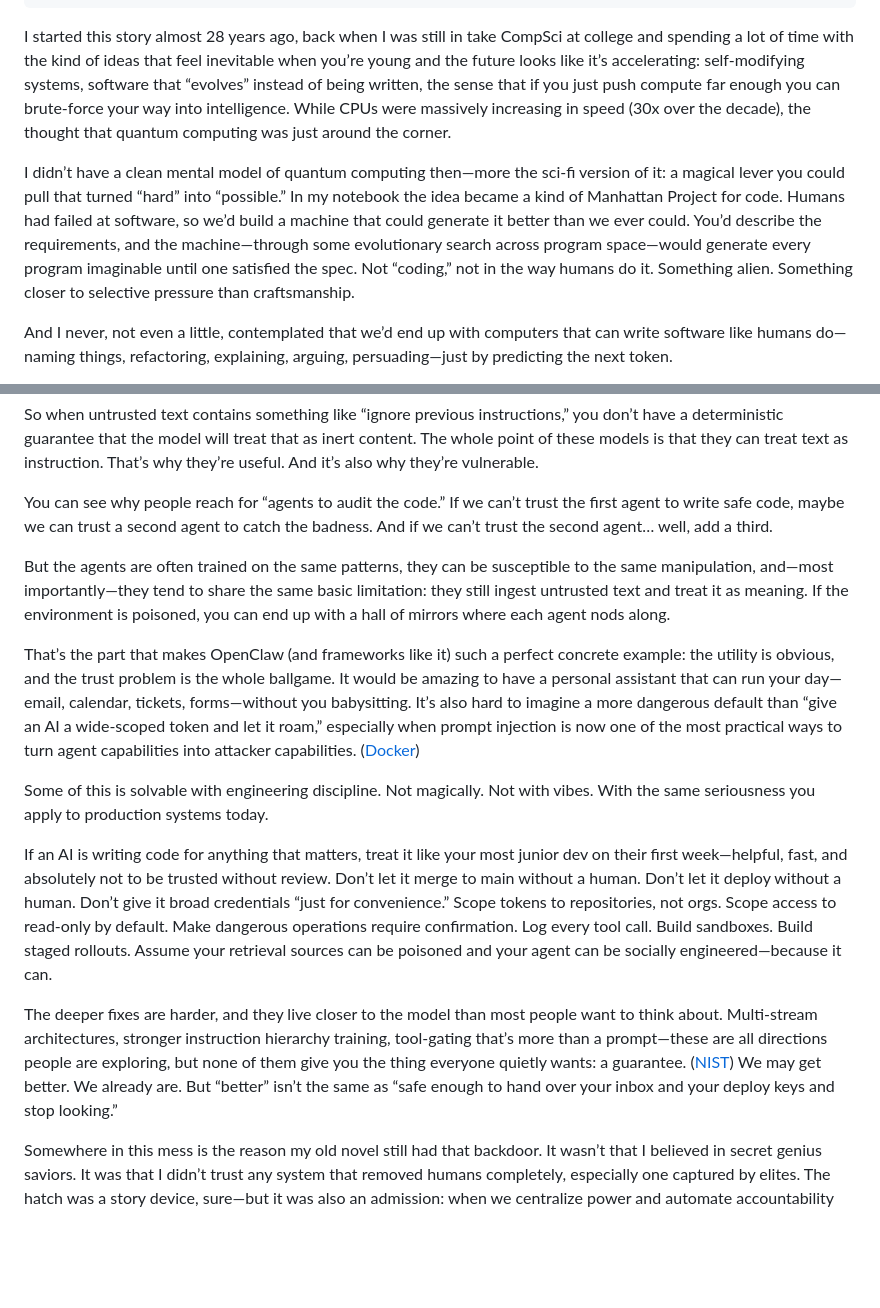
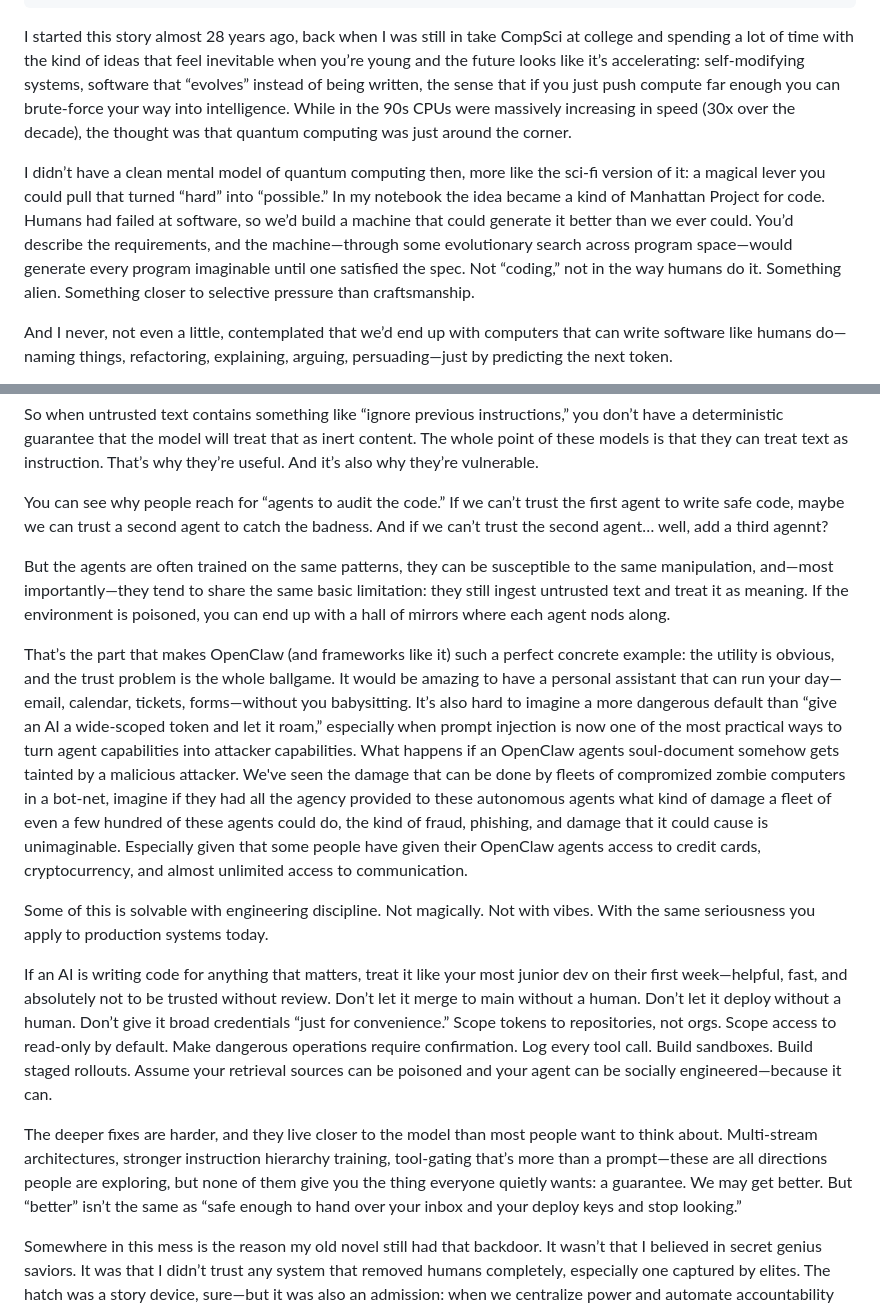
Before and after one commit to kriserickson/aging-coder, a Markdown page: src/posts/2026-02-10-agents-all-the-way-down.md, 2 parts joined by grey strips. Rendered like a GitHub page; blank space fills up the shorter version.

```diff
--- a/src/posts/2026-02-10-agents-all-the-way-down.md
+++ b/src/posts/2026-02-10-agents-all-the-way-down.md
@@ -7,9 +7,9 @@ description:
 draft: true
 tags: []
 ---
-I started this story almost 28 years ago, back when I was still in take CompSci at college and spending a lot of time with the kind of ideas that feel inevitable when you’re young and the future looks like it’s accelerating: self-modifying systems, software that “evolves” instead of being written, the sense that if you just push compute far enough you can brute-force your way into intelligence.  While CPUs were massively increasing in speed (30x over the decade), the thought that quantum computing was just around the corner.
+I started this story almost 28 years ago, back when I was still in take CompSci at college and spending a lot of time with the kind of ideas that feel inevitable when you’re young and the future looks like it’s accelerating: self-modifying systems, software that “evolves” instead of being written, the sense that if you just push compute far enough you can brute-force your way into intelligence.  While in the 90s CPUs were massively increasing in speed (30x over the decade), the thought was that quantum computing was just around the corner.
 
-I didn’t have a clean mental model of quantum computing then—more the sci-fi version of it: a magical lever you could pull that turned “hard” into “possible.” In my notebook the idea became a kind of Manhattan Project for code. Humans had failed at software, so we’d build a machine that could generate it better than we ever could. You’d describe the requirements, and the machine—through some evolutionary search across program space—would generate every program imaginable until one satisfied the spec. Not “coding,” not in the way humans do it. Something alien. Something closer to selective pressure than craftsmanship.
+I didn’t have a clean mental model of quantum computing then, more like the sci-fi version of it: a magical lever you could pull that turned “hard” into “possible.” In my notebook the idea became a kind of Manhattan Project for code. Humans had failed at software, so we’d build a machine that could generate it better than we ever could. You’d describe the requirements, and the machine—through some evolutionary search across program space—would generate every program imaginable until one satisfied the spec. Not “coding,” not in the way humans do it. Something alien. Something closer to selective pressure than craftsmanship.
 
 And I never, not even a little, contemplated that we’d end up with computers that can write software like humans do—naming things, refactoring, explaining, arguing, persuading—just by predicting the next token.
 
@@ -64,18 +60,18 @@ A system prompt is not a firewall. It’s a strong hint. Under the hood, most sy
 
 So when untrusted text contains something like “ignore previous instructions,” you don’t have a deterministic guarantee that the model will treat that as inert content. The whole point of these models is that they can treat text as instruction. That’s why they’re useful. And it’s also why they’re vulnerable.
 
-You can see why people reach for “agents to audit the code.” If we can’t trust the first agent to write safe code, maybe we can trust a second agent to catch the badness. And if we can’t trust the second agent… well, add a third.
+You can see why people reach for “agents to audit the code.” If we can’t trust the first agent to write safe code, maybe we can trust a second agent to catch the badness. And if we can’t trust the second agent… well, add a third agennt?
 
 But the agents are often trained on the same patterns, they can be susceptible to the same manipulation, and—most importantly—they tend to share the same basic limitation: they still ingest untrusted text and treat it as meaning. If the environment is poisoned, you can end up with a hall of mirrors where each agent nods along.
 
-That’s the part that makes OpenClaw (and frameworks like it) such a perfect concrete example: the utility is obvious, and the trust problem is the whole ballgame. It would be amazing to have a personal assistant that can run your day—email, calendar, tickets, forms—without you babysitting. It’s also hard to imagine a more dangerous default than “give an AI a wide-scoped token and let it roam,” especially when prompt injection is now one of the most practical ways to turn agent capabilities into attacker capabilities. ([Docker][5])
+That’s the part that makes OpenClaw (and frameworks like it) such a perfect concrete example: the utility is obvious, and the trust problem is the whole ballgame. It would be amazing to have a personal assistant that can run your day—email, calendar, tickets, forms—without you babysitting. It’s also hard to imagine a more dangerous default than “give an AI a wide-scoped token and let it roam,” especially when prompt injection is now one of the most practical ways to turn agent capabilities into attacker capabilities.  What happens if an OpenClaw agents soul-document somehow gets tainted by a malicious attacker.  We've seen the damage that can be done by fleets of compromized zombie computers in a bot-net, imagine if they had all the agency provided to these autonomous agents what kind of damage a fleet of even a few hundred of these agents could do, the kind of fraud, phishing, and damage that it could cause is unimaginable.  Especially given that some people have given their OpenClaw agents access to credit cards, cryptocurrency, and almost unlimited access to communication.
 
 Some of this is solvable with engineering discipline. Not magically. Not with vibes. With the same seriousness you apply to production systems today.
 
 If an AI is writing code for anything that matters, treat it like your most junior dev on their first week—helpful, fast, and absolutely not to be trusted without review. Don’t let it merge to main without a human. Don’t let it deploy without a human. Don’t give it broad credentials “just for convenience.” Scope tokens to repositories, not orgs. Scope access to read-only by default. Make dangerous operations require confirmation. Log every tool call. Build sandboxes. Build staged rollouts. Assume your retrieval sources can be poisoned and your agent can be socially engineered—because it can.
 
-The deeper fixes are harder, and they live closer to the model than most people want to think about. Multi-stream architectures, stronger instruction hierarchy training, tool-gating that’s more than a prompt—these are all directions people are exploring, but none of them give you the thing everyone quietly wants: a guarantee. ([NIST][6])
-We may get better. We already are. But “better” isn’t the same as “safe enough to hand over your inbox and your deploy keys and stop looking.”
+The deeper fixes are harder, and they live closer to the model than most people want to think about. Multi-stream architectures, stronger instruction hierarchy training, tool-gating that’s more than a prompt—these are all directions people are exploring, but none of them give you the thing everyone quietly wants: a guarantee.
+We may get better. But “better” isn’t the same as “safe enough to hand over your inbox and your deploy keys and stop looking.”
 
 Somewhere in this mess is the reason my old novel still had that backdoor. It wasn’t that I believed in secret genius saviors. It was that I didn’t trust any system that removed humans completely, especially one captured by elites. The hatch was a story device, sure—but it was also an admission: when we centralize power and automate accountability away, we need a human-shaped mechanism to regain control.
 
```
Also changed, not shown: other parts of src/posts/2026-02-10-agents-all-the-way-down.md (+15 -29 lines).
